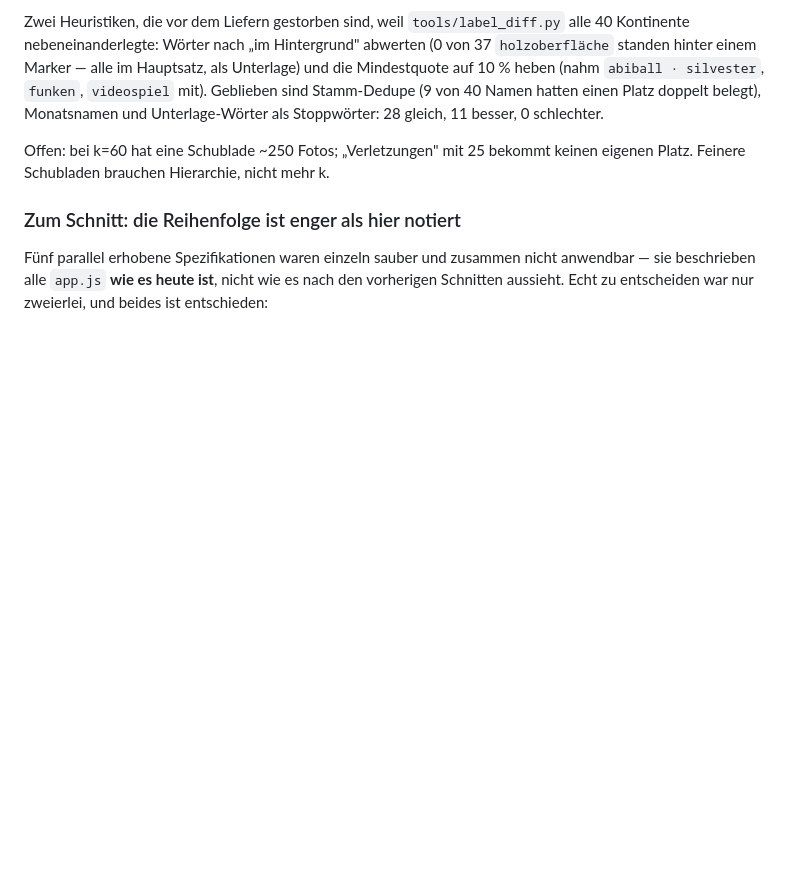
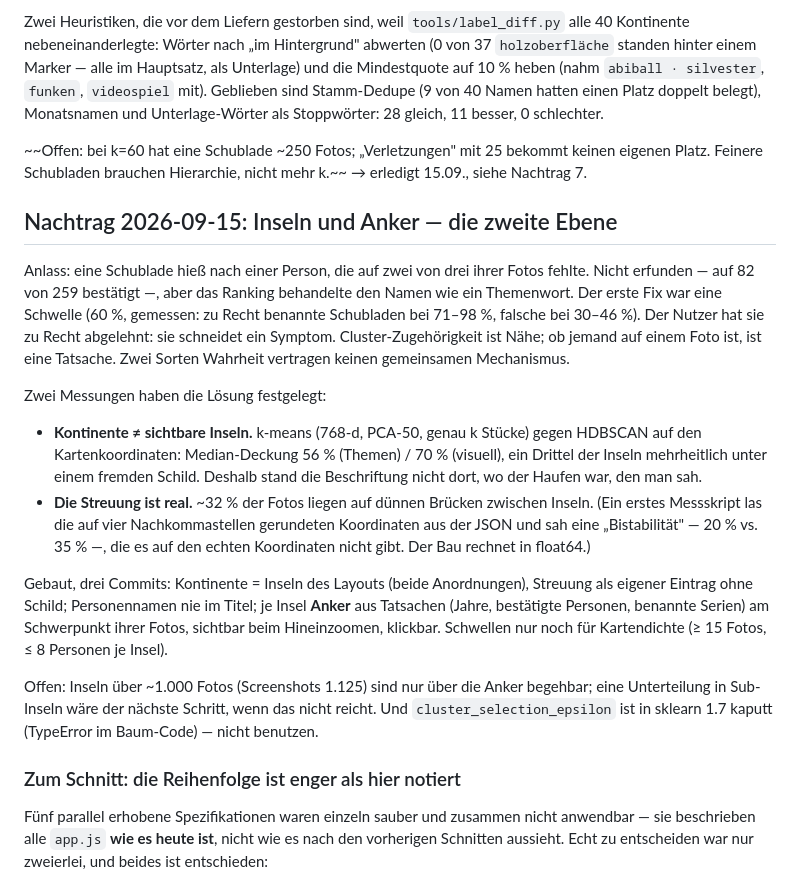
Before and after one commit to crack666/photovault, a Markdown page: docs/finish-plan.md, the part around one of its changes. Drawn GitHub-style; blank space fills up the shorter version.

```diff
--- a/docs/finish-plan.md
+++ b/docs/finish-plan.md
@@ -148,8 +148,42 @@ Unterlage) und die Mindestquote auf 10 % heben (nahm `abiball · silvester`,
 hatten einen Platz doppelt belegt), Monatsnamen und Unterlage-Wörter als
 Stoppwörter: 28 gleich, 11 besser, 0 schlechter.
 
-Offen: bei k=60 hat eine Schublade ~250 Fotos; „Verletzungen" mit 25 bekommt
-keinen eigenen Platz. Feinere Schubladen brauchen Hierarchie, nicht mehr k.
+~~Offen: bei k=60 hat eine Schublade ~250 Fotos; „Verletzungen" mit 25 bekommt
+keinen eigenen Platz. Feinere Schubladen brauchen Hierarchie, nicht mehr k.~~
+→ erledigt 15.09., siehe Nachtrag 7.
+
+## Nachtrag 2026-09-15: Inseln und Anker — die zweite Ebene
+
+Anlass: eine Schublade hieß nach einer Person, die auf zwei von drei ihrer
+Fotos fehlte. Nicht erfunden — auf 82 von 259 bestätigt —, aber das Ranking
+behandelte den Namen wie ein Themenwort. Der erste Fix war eine Schwelle
+(60 %, gemessen: zu Recht benannte Schubladen bei 71–98 %, falsche bei
+30–46 %). Der Nutzer hat sie zu Recht abgelehnt: sie schneidet ein Symptom.
+Cluster-Zugehörigkeit ist Nähe; ob jemand auf einem Foto ist, ist eine
+Tatsache. Zwei Sorten Wahrheit vertragen keinen gemeinsamen Mechanismus.
+
+Zwei Messungen haben die Lösung festgelegt:
+
+- **Kontinente ≠ sichtbare Inseln.** k-means (768-d, PCA-50, genau k Stücke)
+  gegen HDBSCAN auf den Kartenkoordinaten: Median-Deckung 56 % (Themen) / 70 %
+  (visuell), ein Drittel der Inseln mehrheitlich unter einem fremden Schild.
+  Deshalb stand die Beschriftung nicht dort, wo der Haufen war, den man sah.
+- **Die Streuung ist real.** ~32 % der Fotos liegen auf dünnen Brücken
+  zwischen Inseln. (Ein erstes Messskript las die auf vier Nachkommastellen
+  gerundeten Koordinaten aus der JSON und sah eine „Bistabilität" — 20 % vs.
+  35 % —, die es auf den echten Koordinaten nicht gibt. Der Bau rechnet in
+  float64.)
+
+Gebaut, drei Commits: Kontinente = Inseln des Layouts (beide Anordnungen),
+Streuung als eigener Eintrag ohne Schild; Personennamen nie im Titel; je
+Insel **Anker** aus Tatsachen (Jahre, bestätigte Personen, benannte Serien)
+am Schwerpunkt ihrer Fotos, sichtbar beim Hineinzoomen, klickbar. Schwellen
+nur noch für Kartendichte (≥ 15 Fotos, ≤ 8 Personen je Insel).
+
+Offen: Inseln über ~1.000 Fotos (Screenshots 1.125) sind nur über die Anker
+begehbar; eine Unterteilung in Sub-Inseln wäre der nächste Schritt, wenn das
+nicht reicht. Und `cluster_selection_epsilon` ist in sklearn 1.7 kaputt
+(TypeError im Baum-Code) — nicht benutzen.
 
 ### Zum Schnitt: die Reihenfolge ist enger als hier notiert
 
```
Also changed, not shown: other parts of docs/finish-plan.md (+1 -1 lines), README.md (+29 -0 lines).
